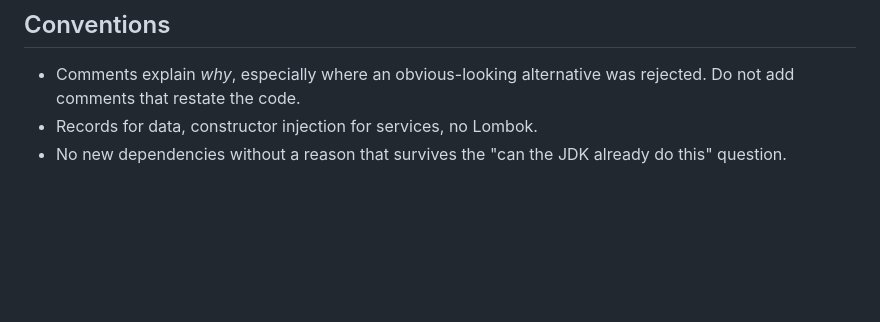
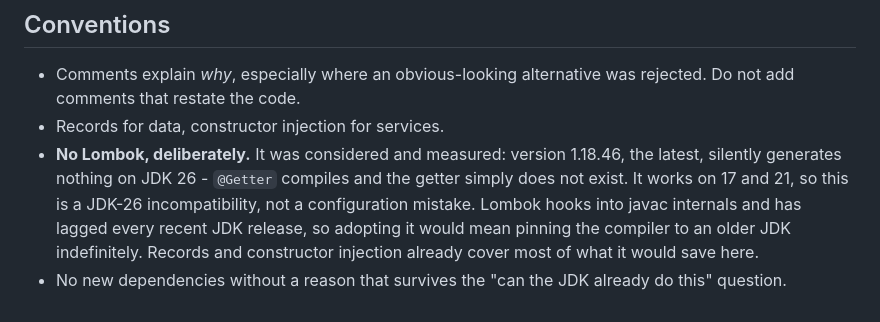
Before and after one commit to pharacyde/workspace-watcher, a Markdown page: CLAUDE.md, the part around the change. Rendered like a GitHub page; blank space fills up the shorter version.

Commit message:
Record why Lombok is not used
Considered and measured rather than assumed: 1.18.46 silently generates nothing
on JDK 26, while working on 17 and 21. Adopting it would mean pinning the
compiler to an older JDK indefinitely, since Lombok hooks javac internals and
has lagged every recent release.

```diff
--- a/CLAUDE.md
+++ b/CLAUDE.md
@@ -147,5 +147,11 @@ own `~/.claude`.
 
 - Comments explain *why*, especially where an obvious-looking alternative was rejected. Do not add
   comments that restate the code.
-- Records for data, constructor injection for services, no Lombok.
+- Records for data, constructor injection for services.
+- **No Lombok, deliberately.** It was considered and measured: version 1.18.46, the latest, silently
+  generates nothing on JDK 26 - `@Getter` compiles and the getter simply does not exist. It works on
+  17 and 21, so this is a JDK-26 incompatibility, not a configuration mistake. Lombok hooks into
+  javac internals and has lagged every recent JDK release, so adopting it would mean pinning the
+  compiler to an older JDK indefinitely. Records and constructor injection already cover most of
+  what it would save here.
 - No new dependencies without a reason that survives the "can the JDK already do this" question.
```
